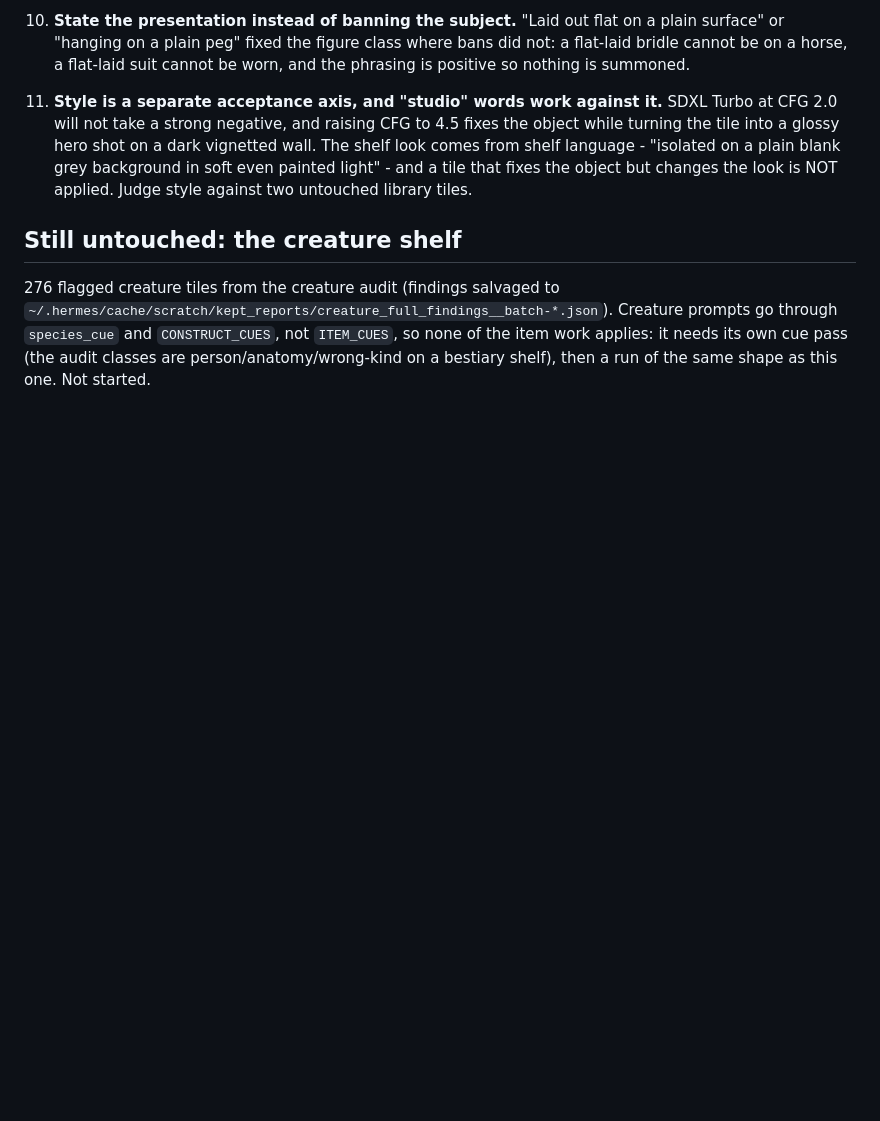
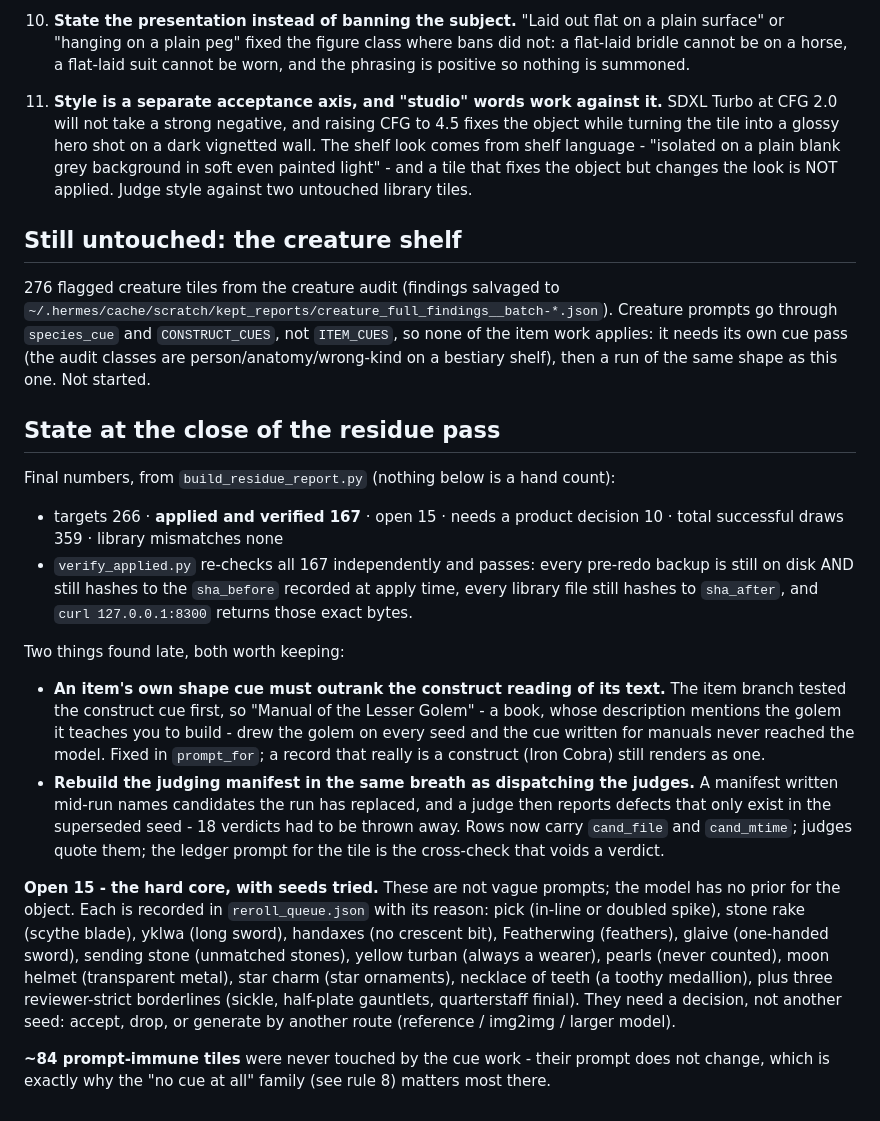
Before and after one commit to jamlar87/dnd-character-manager, a Markdown page: .hermes-residue-README.md, the part around the change. Rendered like a GitHub page; blank space fills up the shorter version.

Commit message:
residue pass: state at the close, with the two late findings and the open list

```diff
--- a/.hermes-residue-README.md
+++ b/.hermes-residue-README.md
@@ -144,3 +144,38 @@ frame with no people? a rulebook-style illustration? or drop them from the shelf
 through `species_cue` and `CONSTRUCT_CUES`, not `ITEM_CUES`, so none of the item work applies: it
 needs its own cue pass (the audit classes are person/anatomy/wrong-kind on a bestiary shelf), then a
 run of the same shape as this one. Not started.
+
+## State at the close of the residue pass
+
+Final numbers, from `build_residue_report.py` (nothing below is a hand count):
+
+- targets 266 · **applied and verified 167** · open 15 · needs a product decision 10 ·
+  total successful draws 359 · library mismatches none
+- `verify_applied.py` re-checks all 167 independently and passes: every pre-redo backup is
+  still on disk AND still hashes to the `sha_before` recorded at apply time, every library
+  file still hashes to `sha_after`, and `curl 127.0.0.1:8300` returns those exact bytes.
+
+Two things found late, both worth keeping:
+
+- **An item's own shape cue must outrank the construct reading of its text.** The item branch
+  tested the construct cue first, so "Manual of the Lesser Golem" - a book, whose description
+  mentions the golem it teaches you to build - drew the golem on every seed and the cue written
+  for manuals never reached the model. Fixed in `prompt_for`; a record that really is a
+  construct (Iron Cobra) still renders as one.
+- **Rebuild the judging manifest in the same breath as dispatching the judges.** A manifest
+  written mid-run names candidates the run has replaced, and a judge then reports defects that
+  only exist in the superseded seed - 18 verdicts had to be thrown away. Rows now carry
+  `cand_file` and `cand_mtime`; judges quote them; the ledger prompt for the tile is the
+  cross-check that voids a verdict.
+
+**Open 15 - the hard core, with seeds tried.** These are not vague prompts; the model has no
+prior for the object. Each is recorded in `reroll_queue.json` with its reason: pick (in-line or
+doubled spike), stone rake (scythe blade), yklwa (long sword), handaxes (no crescent bit),
+Featherwing (feathers), glaive (one-handed sword), sending stone (unmatched stones), yellow
+turban (always a wearer), pearls (never counted), moon helmet (transparent metal), star charm
+(star ornaments), necklace of teeth (a toothy medallion), plus three reviewer-strict borderlines
+(sickle, half-plate gauntlets, quarterstaff finial). They need a decision, not another seed:
+accept, drop, or generate by another route (reference / img2img / larger model).
+
+**~84 prompt-immune tiles** were never touched by the cue work - their prompt does not change,
+which is exactly why the "no cue at all" family (see rule 8) matters most there.
```
